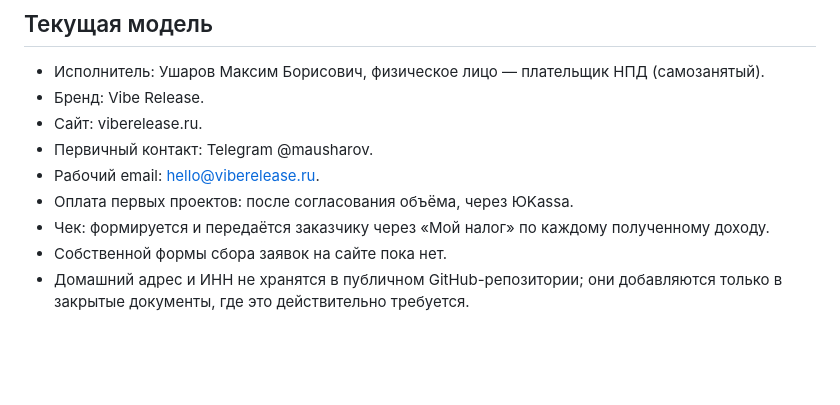
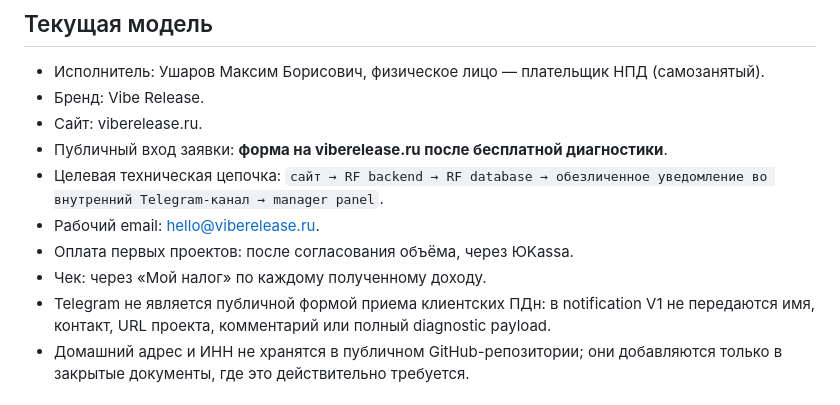
Before and after one commit to forexxon/viberelease, a Markdown page: docs/legal/README.md, the part around one of its changes. Rendered like a GitHub page; blank space fills up the shorter version.

```diff
--- a/docs/legal/README.md
+++ b/docs/legal/README.md
@@ -7,10 +7,11 @@
 - Исполнитель: Ушаров Максим Борисович, физическое лицо — плательщик НПД (самозанятый).
 - Бренд: Vibe Release.
 - Сайт: viberelease.ru.
-- Первичный контакт: Telegram @mausharov.
+- Публичный вход заявки: **форма на viberelease.ru после бесплатной диагностики**.
+- Целевая техническая цепочка: `сайт → RF backend → RF database → обезличенное уведомление во внутренний Telegram-канал → manager panel`.
 - Рабочий email: hello@viberelease.ru.
 - Оплата первых проектов: после согласования объёма, через ЮKassa.
-- Чек: формируется и передаётся заказчику через «Мой налог» по каждому полученному доходу.
-- Собственной формы сбора заявок на сайте пока нет.
+- Чек: через «Мой налог» по каждому полученному доходу.
+- Telegram не является публичной формой приема клиентских ПДн: в notification V1 не передаются имя, контакт, URL проекта, комментарий или полный diagnostic payload.
 - Домашний адрес и ИНН не хранятся в публичном GitHub-репозитории; они добавляются только в закрытые документы, где это действительно требуется.
 
```
Also changed, not shown: other parts of docs/legal/README.md (+28 -12 lines).
